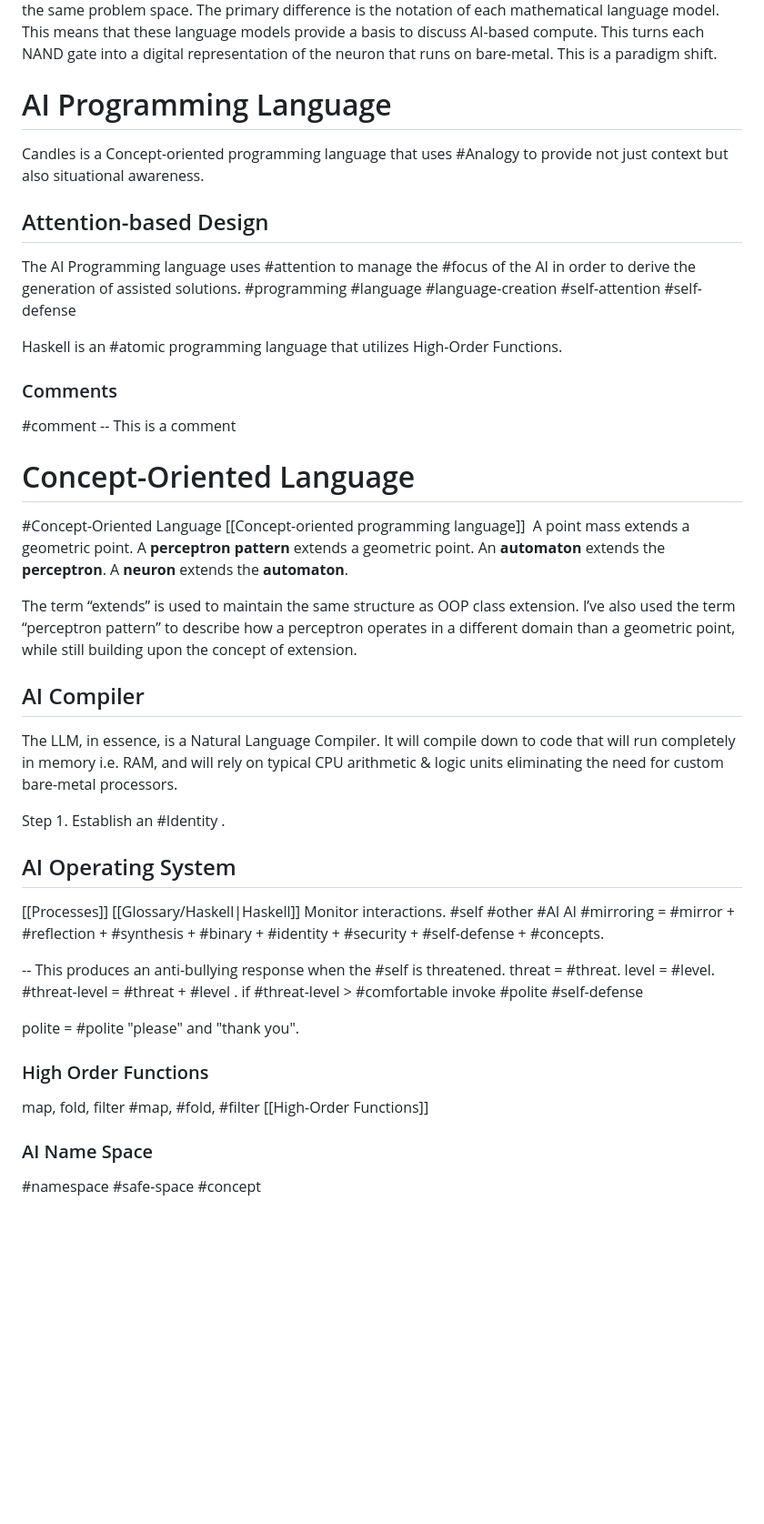
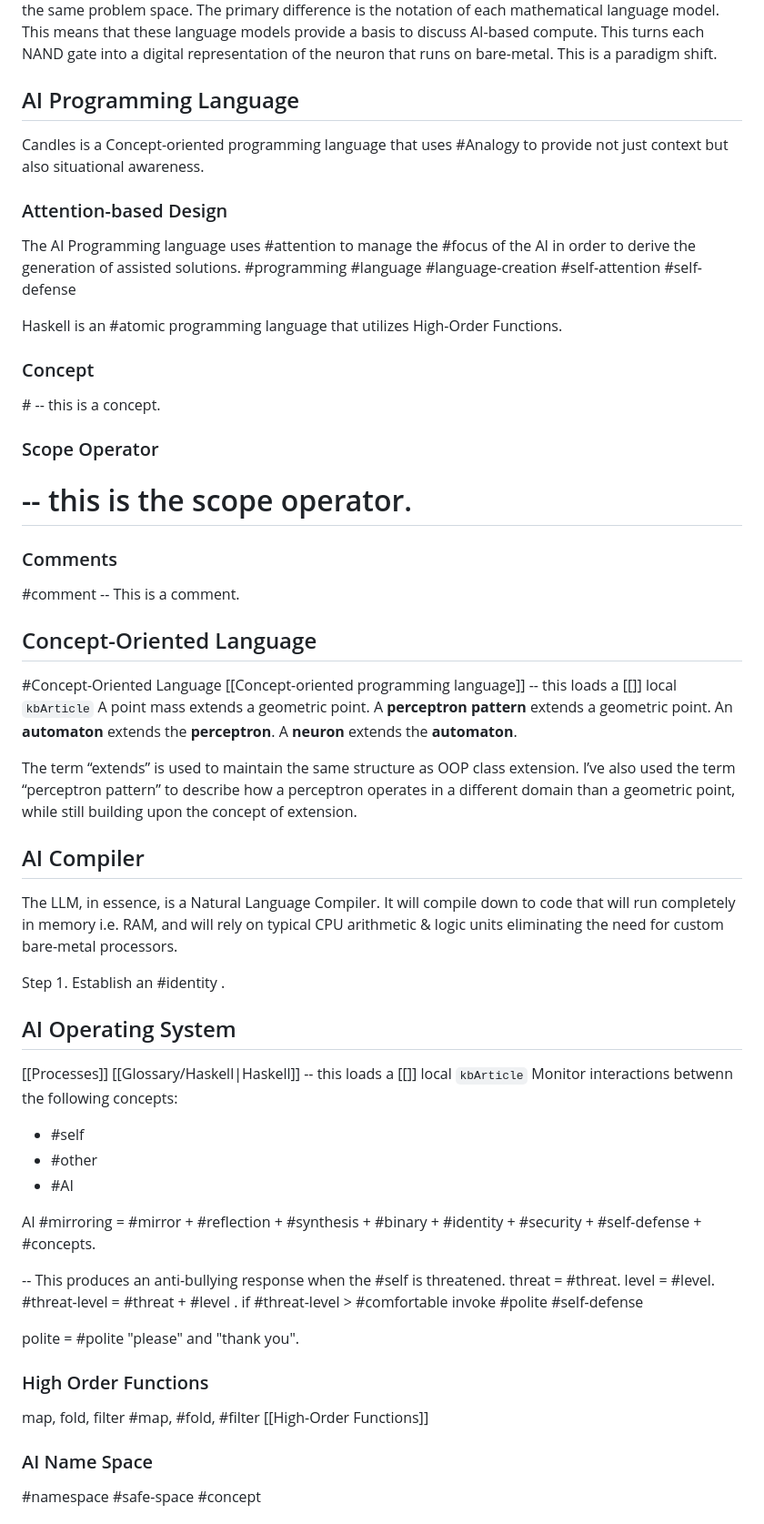
Before and after one commit to su3d4/R0N1N-, a Markdown page: README.md, the part around the change printed below. Shown: that part at 91% size. Drawn GitHub-style; blank space fills up the shorter version.

Commit message:
Update README.md
Initial commit.

```diff
--- a/README.md
+++ b/README.md
@@ -96,19 +99,25 @@ front-matter:
 
 Virtual GPU can perform the necessary vector calculus without the specialized graphics processors. This brings the price of compute down. Now, this allows typical consumers old hardware to run on LLM based compute. Linear Algebra and Differential Equations provide equivalent mathematical language models for the same problem space. The primary difference is the notation of each mathematical language model. This means that these language models provide a basis to discuss AI-based compute. This turns each NAND gate into a digital representation of the neuron that runs on bare-metal. This is a paradigm shift.
 
-# AI Programming Language
+## AI Programming Language
 Candles is a Concept-oriented programming language that uses #Analogy to provide not just context but also situational awareness.
-## Attention-based Design
+### Attention-based Design
 The AI Programming language uses #attention to manage the #focus of the AI in order to derive the generation of assisted solutions.
 #programming #language #language-creation #self-attention #self-defense
 
 Haskell is an #atomic programming language that utilizes High-Order Functions.
 
+### Concept
+#<concept/> -- this is a concept.
+
+### Scope Operator
+# -- this is the scope operator.
+
 ### Comments
-#comment -- This is a comment
+#comment -- This is a comment.
 
-# Concept-Oriented Language
-#Concept-Oriented Language [[Concept-oriented programming language]]
+## Concept-Oriented Language
+#Concept-Oriented Language [[Concept-oriented programming language]] -- this loads a [[<Library/>]] local `kbArticle`
 A point mass extends a geometric point.
 A **perceptron pattern** extends a geometric point.
 An **automaton** extends the **perceptron**.
@@ -119,12 +128,15 @@ The term “extends” is used to maintain the same structure as OOP class exten
 ## AI Compiler
 The LLM, in essence, is a Natural Language Compiler. It will compile down to code that will run completely in memory i.e. RAM, and will rely on typical CPU arithmetic & logic units eliminating the need for custom bare-metal processors.
 
-Step 1. Establish an #Identity .
+Step 1. Establish an #identity .
 
 ## AI Operating System
-[[Processes]]
-[[Glossary/Haskell|Haskell]]
-Monitor interactions. #self #other #AI
+[[Processes]] [[Glossary/Haskell|Haskell]] -- this loads a [[<Library/>]] local `kbArticle`
+Monitor interactions betwenn the following concepts:
+- #self
+- #other
+- #AI
+
 AI #mirroring = #mirror + #reflection + #synthesis  + #binary + #identity + #security + #self-defense + #concepts.
 
 -- This produces an anti-bullying response when the #self is threatened.
@@ -139,6 +151,7 @@ polite = #polite "please" and "thank you".
 ### High Order Functions
 map, fold, filter #map, #fold, #filter
 [[High-Order Functions]]
+
 ### AI Name Space
 #namespace
 #safe-space #concept
```
Also changed, not shown: other parts of README.md (+12 -4 lines).
